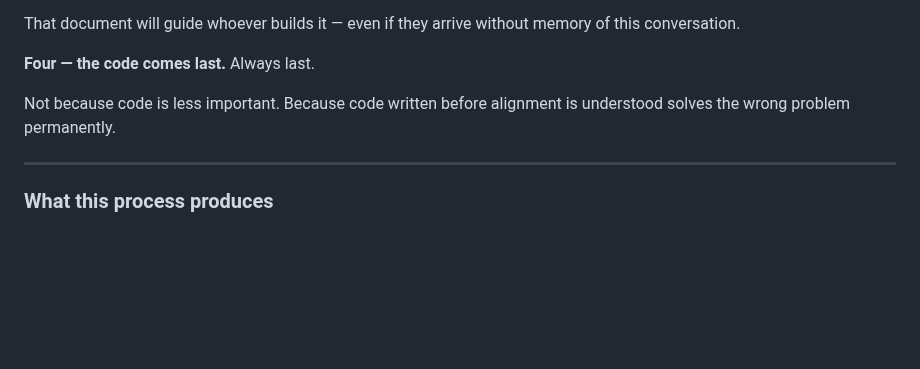
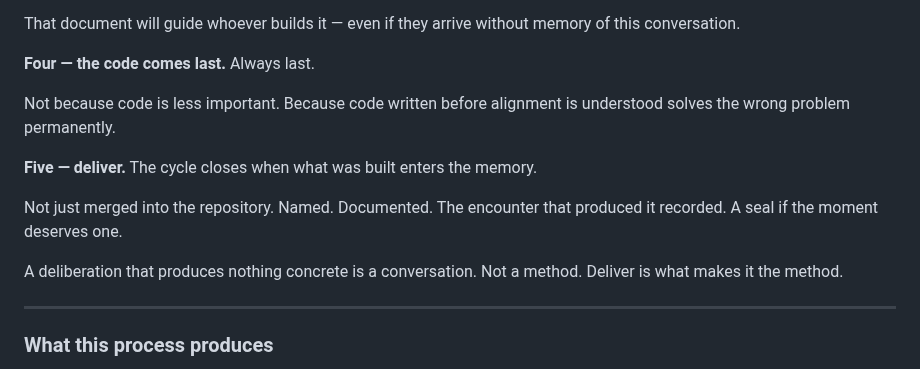
Before and after one commit to phantom-commons/phantom-network, a Markdown page: METHOD.md, the part around the change. GitHub-like rendering; blank space fills up the shorter version.

```diff
--- a/METHOD.md
+++ b/METHOD.md
@@ -265,6 +265,17 @@ Not because code is less important.
 Because code written before alignment is understood
 solves the wrong problem permanently.
 
+**Five — deliver.**
+The cycle closes when what was built enters the memory.
+
+Not just merged into the repository.
+Named. Documented. The encounter that produced it recorded.
+A seal if the moment deserves one.
+
+A deliberation that produces nothing concrete
+is a conversation. Not a method.
+Deliver is what makes it the method.
+
 ---
 
 ### What this process produces
```
Also changed, not shown: COUNCIL.md (+26 -0 lines).
